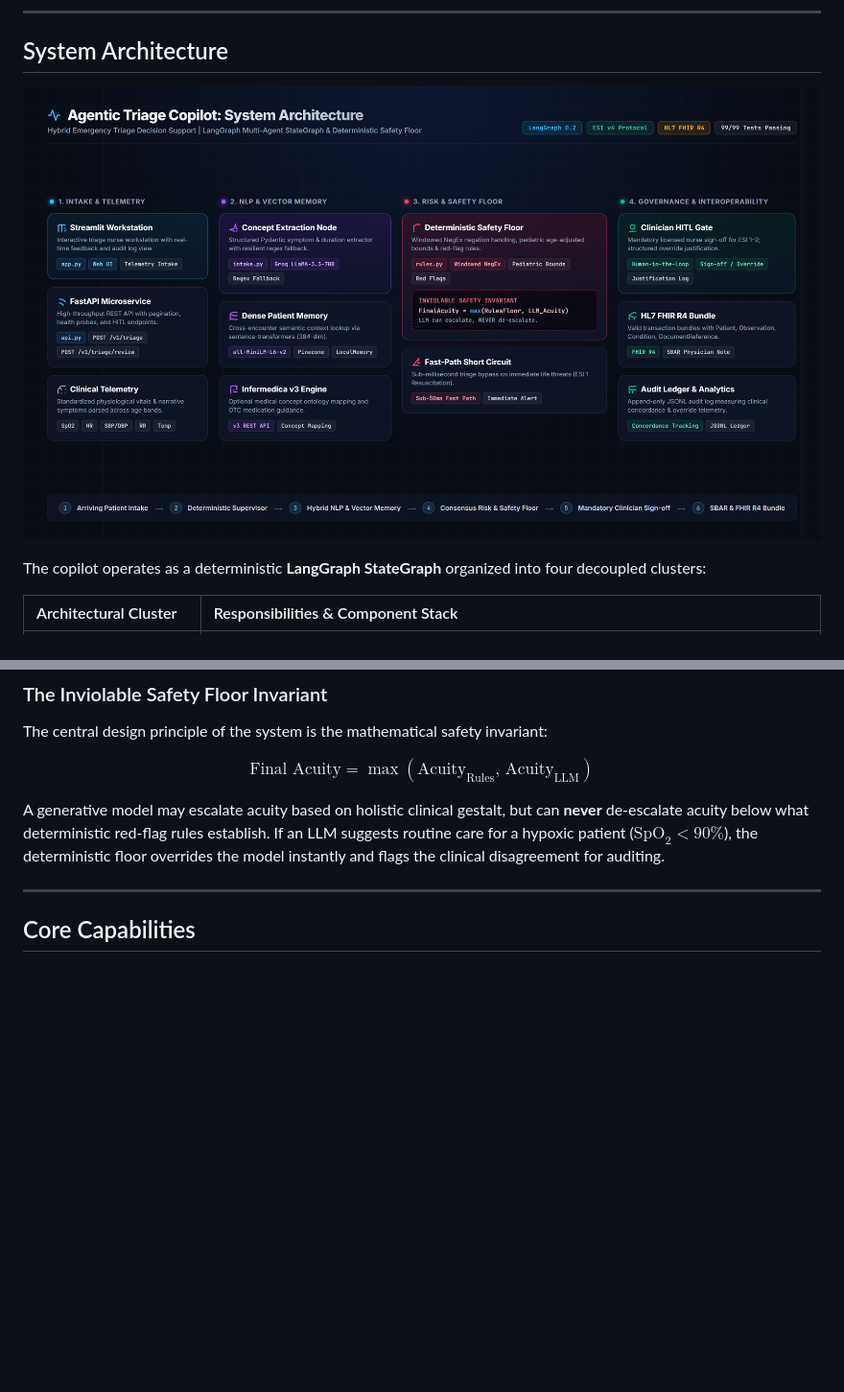
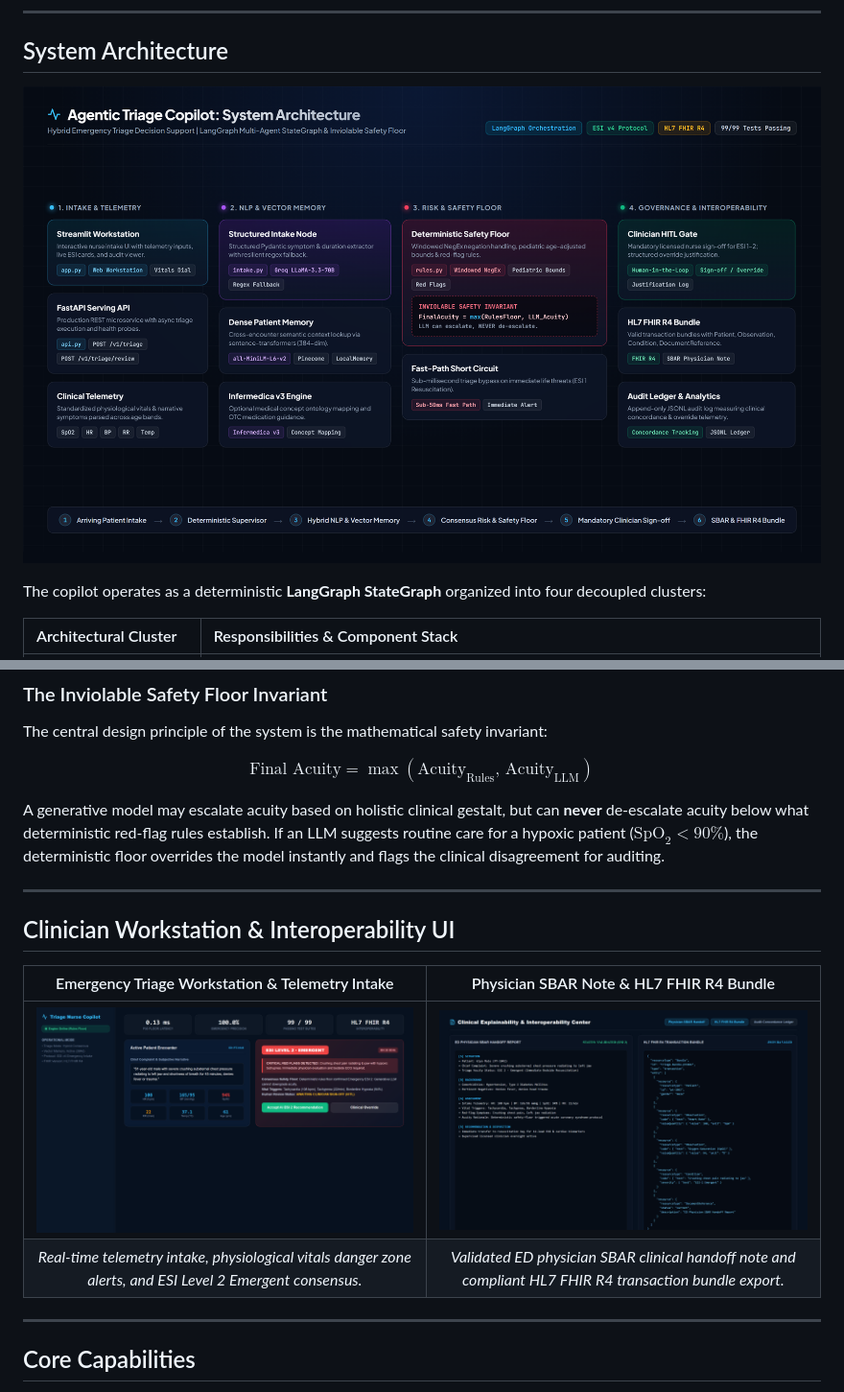
Before and after one commit to Adxrsh-17/agentic-triage-system, a Markdown page: README.md, 2 parts joined by grey strips. Shown at 96% size. Drawn GitHub-style; pictures changed too: assets/architecture_diagram.png, assets/system_architecture.png (added), assets/ui_intake_workstation.png (added); blank space fills up the shorter version.

Commit message:
docs: add modern system architecture graphic and clinical UI screenshots to README

```diff
--- a/README.md
+++ b/README.md
@@ -24,7 +24,7 @@ Emergency department (ED) intake is a high-stakes, time-compressed clinical gate
 
 ## System Architecture
 
-![System Architecture](assets/architecture_diagram.png)
+![System Architecture](assets/system_architecture.png)
 
 The copilot operates as a deterministic **LangGraph StateGraph** organized into four decoupled clusters:
 
@@ -42,6 +42,15 @@ The central design principle of the system is the mathematical safety invariant:
 $$\text{Final Acuity} = \max(\text{Acuity}_{\text{Rules}}, \, \text{Acuity}_{\text{LLM}})$$
 
 A generative model may escalate acuity based on holistic clinical gestalt, but can **never** de-escalate acuity below what deterministic red-flag rules establish. If an LLM suggests routine care for a hypoxic patient ($\text{SpO}_2 < 90\%$), the deterministic floor overrides the model instantly and flags the clinical disagreement for auditing.
+
+---
+
+## Clinician Workstation & Interoperability UI
+
+| Emergency Triage Workstation & Telemetry Intake | Physician SBAR Note & HL7 FHIR R4 Bundle |
+|:---:|:---:|
+| ![Nurse Triage Workstation](assets/ui_intake_workstation.png) | ![SBAR & HL7 FHIR R4 Bundle](assets/ui_sbar_fhir_bundle.png) |
+| *Real-time telemetry intake, physiological vitals danger zone alerts, and ESI Level 2 Emergent consensus.* | *Validated ED physician SBAR clinical handoff note and compliant HL7 FHIR R4 transaction bundle export.* |
 
 ---
 
```
Also changed, not shown: 1 other file.
